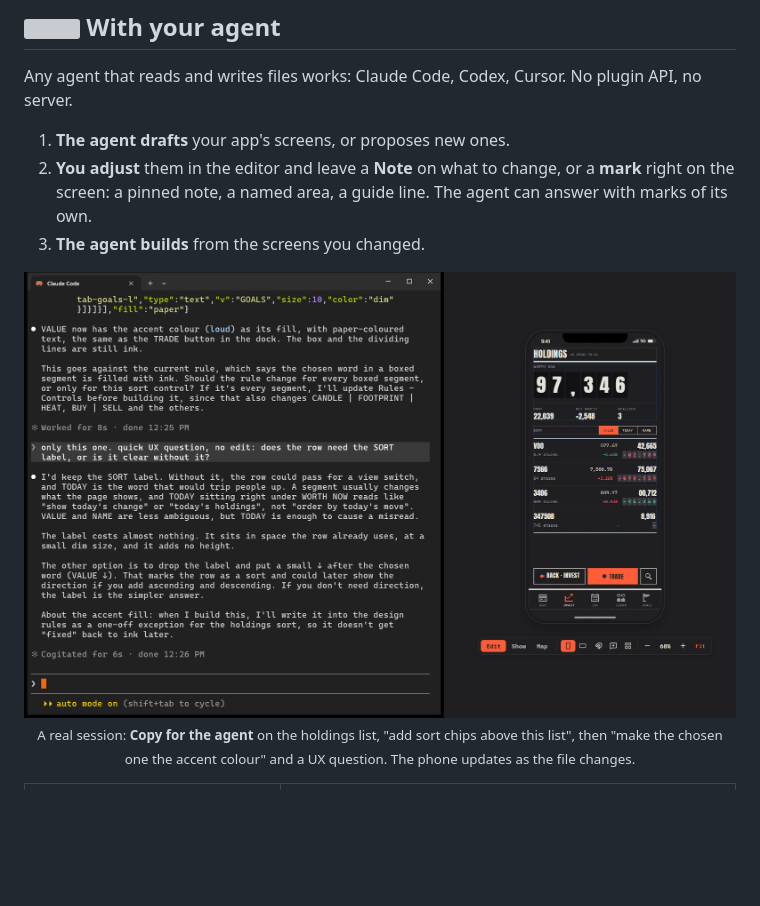
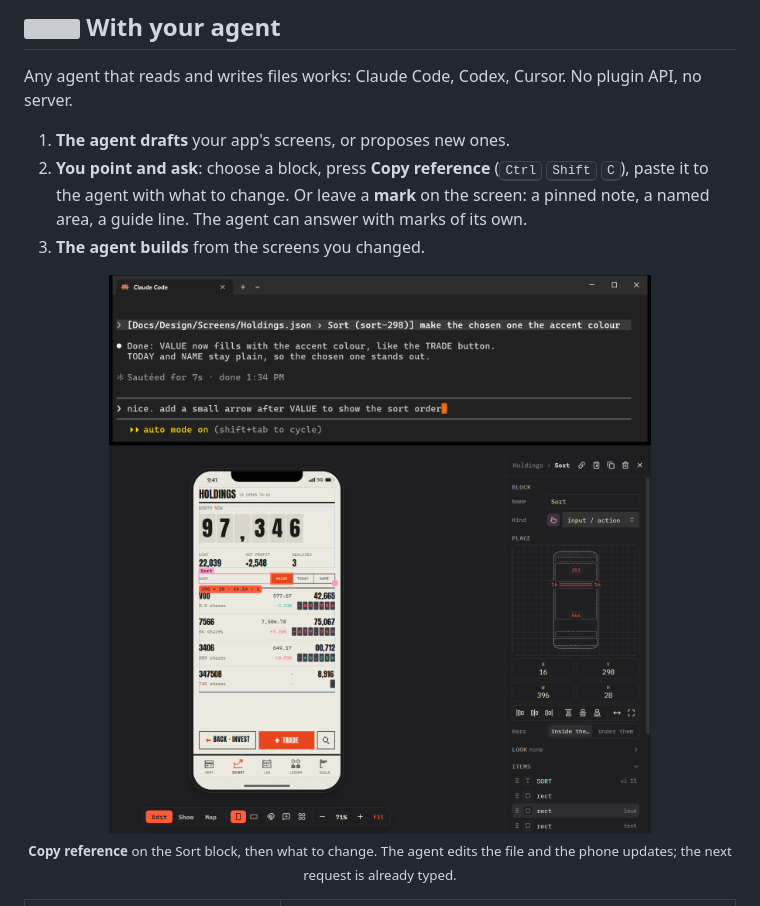
Before and after one commit to zelvet-velvet/vellum, a Markdown page: README.md, the part around one of its changes. Rendered like a GitHub page; pictures changed too: assets/agent.png; blank space fills up the shorter version; grey boxes are pictures that could not be loaded.

```diff
--- a/README.md
+++ b/README.md
@@ -102,10 +102,10 @@ Want sample screens? Copy [`examples/Vellum Demo.md`](examples/Vellum%20Demo.md)
 Any agent that reads and writes files works: Claude Code, Codex, Cursor. No plugin API, no server.
 
 1. **The agent drafts** your app's screens, or proposes new ones.
-2. **You adjust** them in the editor and leave a **Note** on what to change, or a **mark** right on the screen: a pinned note, a named area, a guide line. The agent can answer with marks of its own.
+2. **You point and ask**: choose a block, press **Copy reference** (<kbd>Ctrl</kbd> <kbd>Shift</kbd> <kbd>C</kbd>), paste it to the agent with what to change. Or leave a **mark** on the screen: a pinned note, a named area, a guide line. The agent can answer with marks of its own.
 3. **The agent builds** from the screens you changed.
 
-<p align="center"><img src="assets/agent.png" alt="Claude Code in a WSL terminal beside Vellum: it added a sort row to the Holdings screen, coloured the chosen word, and answers a UX question; the phone shows the result"><br><sub>A real session: <b>Copy for the agent</b> on the holdings list, "add sort chips above this list", then "make the chosen one the accent colour" and a UX question. The phone updates as the file changes.</sub></p>
+<p align="center"><img src="assets/agent.png" alt="Claude Code in a terminal above Vellum: the copied reference to the Sort block with what to change, a two-line reply, and the next request typed; the phone shows VALUE in the accent colour"><br><sub><b>Copy reference</b> on the Sort block, then what to change. The agent edits the file and the phone updates; the next request is already typed.</sub></p>
 
 <table>
   <tr>
```
Also changed, not shown: other parts of README.md (+7 -5 lines), AGENTS.md (+2 -0 lines), README.zh-TW.md (+9 -7 lines), assets/editor.png, assets/map.png, assets/overlay.png, assets/show.png, 6 other files.
